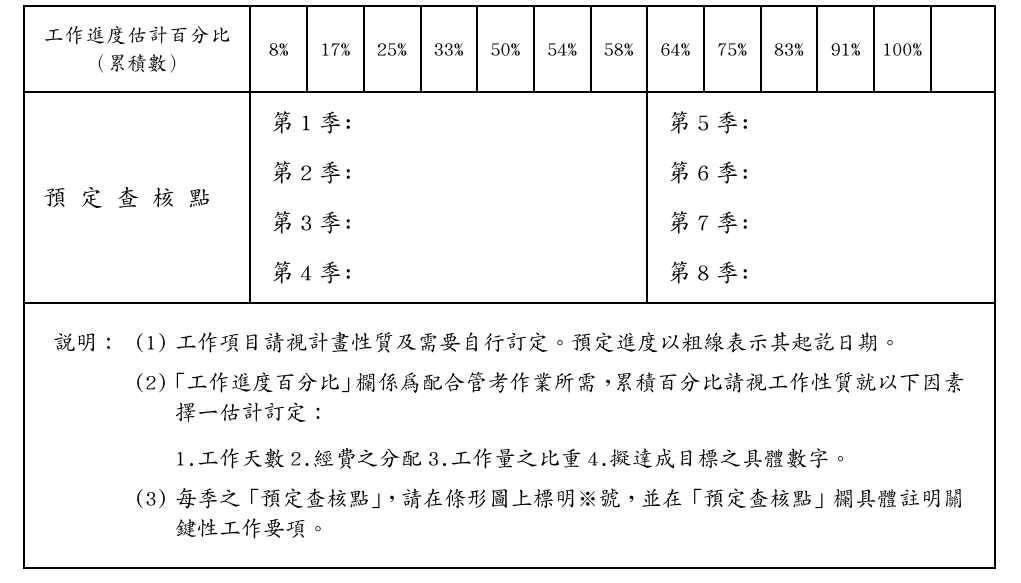
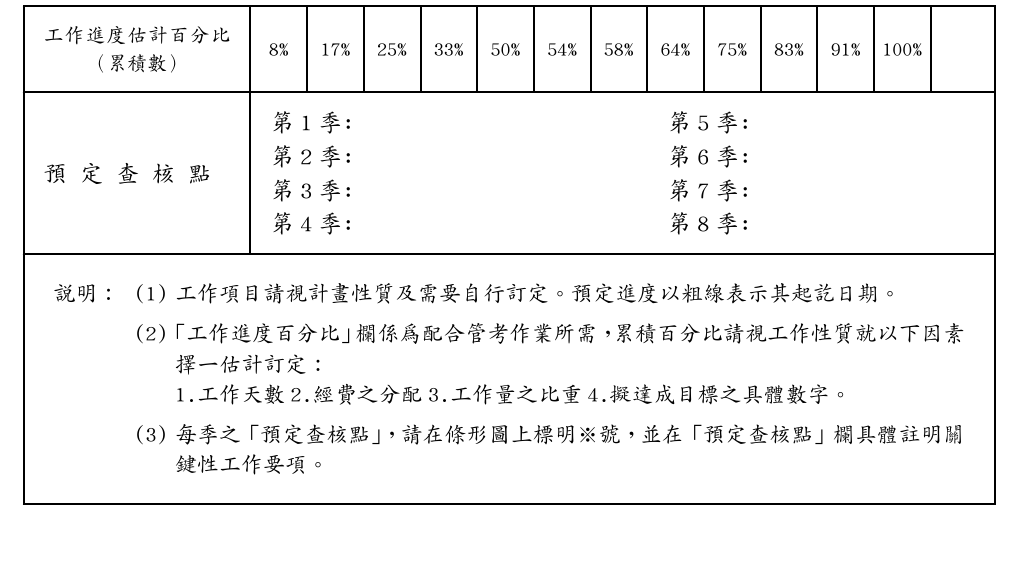
Before and after one commit to okatsn/TypstTemplates, a Typst document (cwa-project/apply.typ, which reads cwa-project/src/apply.typ): part of page 3 of 3, cut so that both start at the same text, the shorter picture padded with empty space. Compiled offline with Typst 0.15.

Commit message:
Linebreak by explicitly apply `linebreak()` function for the correct line spacing.

```diff
--- a/cwa-project/src/apply.typ
+++ b/cwa-project/src/apply.typ
@@ -161,23 +161,16 @@
     ..([8%], [17%], [25%], [33%], [50%], [54%], [58%], [64%], [75%], [83%], [91%], [100%]).map(v => sz10c(v)), [],
     [預 定 查 核 點],
     table.cell(colspan: 7, stroke: none)[
-      第1季:
-
-      第2季:
-
-      第3季:
-
+      第1季:#linebreak()
+      第2季:#linebreak()
+      第3季:#linebreak()
       第4季:
     ],
-    table.vline(),
     table.cell(colspan: 6, stroke: none)[
-      第5季:
-
-      第6季:
-
-      第7季:
-
-      第8季:
+      第5季:#linebreak()
+      第6季:#linebreak()
+      第7季:#linebreak()
+      第8季:#linebreak()
     ],
     table.vline(),
     table.cell(colspan: 14)[
@@ -188,9 +181,11 @@
         sz11t[說明：], sz11t[(1)], sz11t[工作項目請視計畫性質及需要自行訂定。預定進度以粗線表示其起訖日期。],
         [],
         sz11t[(2)],
-        sz11t[「工作進度百分比」欄係為配合管考作業所需，累積百分比請視工作性質就以下因素擇一估計訂定：
-
-          1.工作天數2.經費之分配3.工作量之比重4.擬達成目標之具體數字。],
+        sz11t[
+          「工作進度百分比」欄係為配合管考作業所需，累積百分比請視工作性質就以下因素擇一估計訂定：
+          #linebreak()
+          1.工作天數2.經費之分配3.工作量之比重4.擬達成目標之具體數字。
+        ],
 
         [],
         sz11t[(3)],
```
